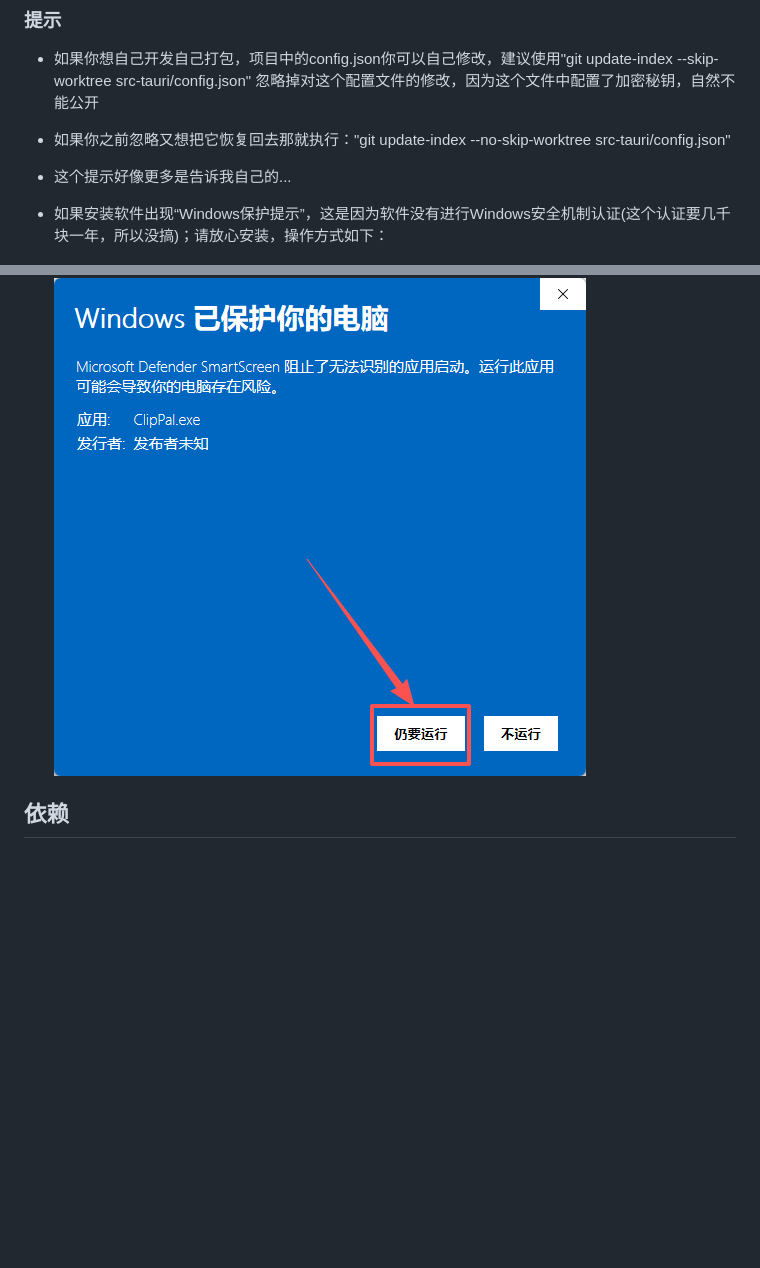
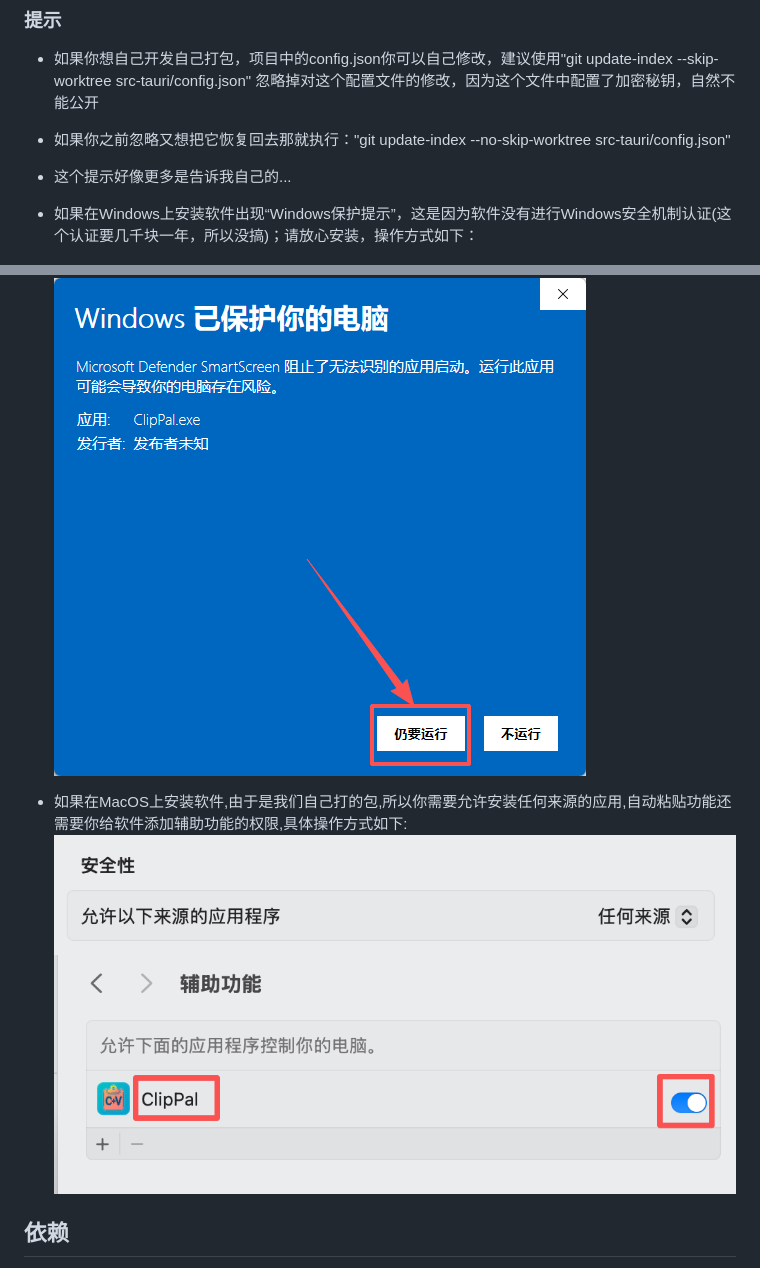
Before and after one commit to 1750777402/ClipPal, a Markdown page: README.md, 2 parts joined by grey strips. Rendered like a GitHub page; pictures changed too: assets/7.png (added), assets/8.png (added); blank space fills up the shorter version.

```diff
--- a/README.md
+++ b/README.md
@@ -118,10 +118,14 @@ VIP界面
 - 如果你之前忽略又想把它恢复回去那就执行："git update-index --no-skip-worktree src-tauri/config.json"
 - 这个提示好像更多是告诉我自己的...
 
-- 如果安装软件出现“Windows保护提示”，这是因为软件没有进行Windows安全机制认证(这个认证要几千块一年，所以没搞)；请放心安装，操作方式如下：
+- 如果在Windows上安装软件出现“Windows保护提示”，这是因为软件没有进行Windows安全机制认证(这个认证要几千块一年，所以没搞)；请放心安装，操作方式如下：
 
    ![Windows保护弹窗](assets/5.png)
    ![Windows保护弹窗](assets/6.png)
+
+- 如果在MacOS上安装软件,由于是我们自己打的包,所以你需要允许安装任何来源的应用,自动粘贴功能还需要你给软件添加辅助功能的权限,具体操作方式如下:
+   ![MacOS允许任何来源应用](assets/7.png)
+   ![MacOS软件添加辅助功能权限](assets/8.png)
 
 ## 依赖
 - [Tauri](https://tauri.app/)（桌面端框架）
```
Also changed, not shown: 3 other files.
